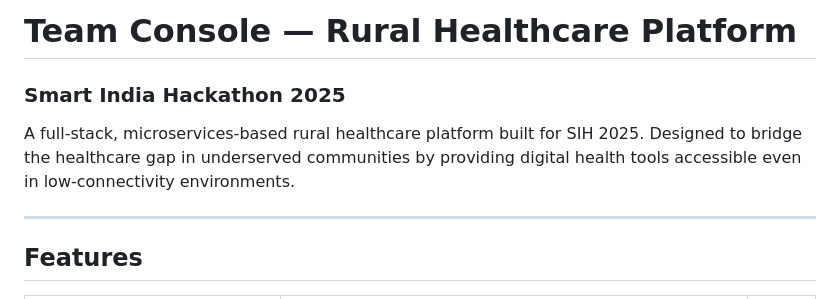
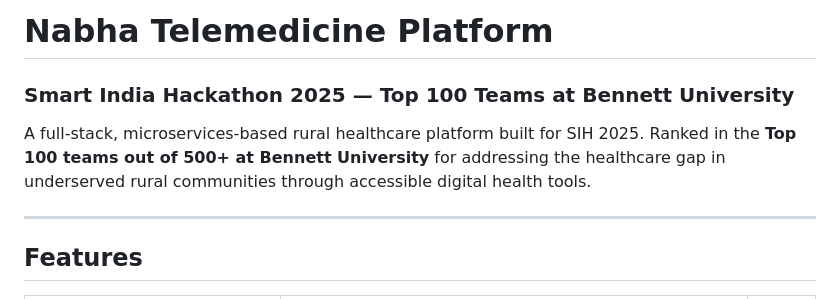
Before and after one commit to shaauryaa/nabha-telemedicine-platform, a Markdown page: README.md, the part around the change. GitHub-like rendering.

Commit message:
Highlight Top 100 SIH achievement at Bennett University in README

```diff
--- a/README.md
+++ b/README.md
@@ -1,7 +1,7 @@
-# Team Console — Rural Healthcare Platform
-### Smart India Hackathon 2025
+# Nabha Telemedicine Platform
+### Smart India Hackathon 2025 — Top 100 Teams at Bennett University
 
-A full-stack, microservices-based rural healthcare platform built for SIH 2025. Designed to bridge the healthcare gap in underserved communities by providing digital health tools accessible even in low-connectivity environments.
+A full-stack, microservices-based rural healthcare platform built for SIH 2025. Ranked in the **Top 100 teams out of 500+ at Bennett University** for addressing the healthcare gap in underserved rural communities through accessible digital health tools.
 
 ---
 
```
